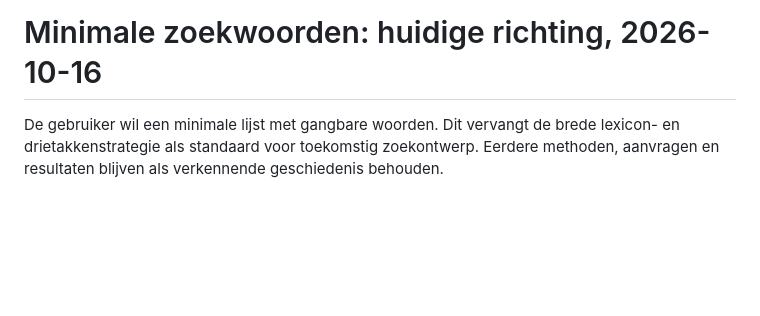
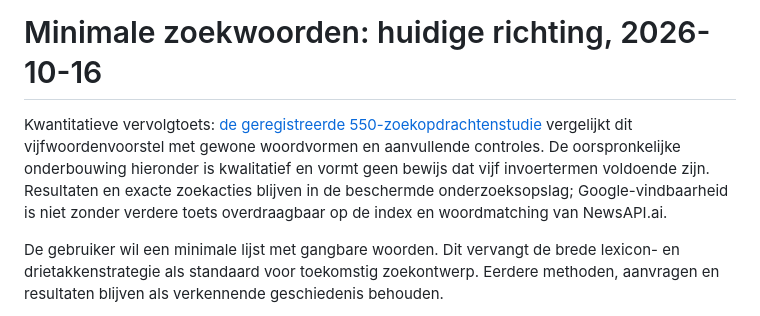
Before and after one commit to qpec/AI-In-the-News, a Markdown page: docs/NL_CYBER_MINIMAL_KEYWORDS.md, the part around the change. Rendered like a GitHub page; blank space fills up the shorter version.

```diff
--- a/docs/NL_CYBER_MINIMAL_KEYWORDS.md
+++ b/docs/NL_CYBER_MINIMAL_KEYWORDS.md
@@ -1,4 +1,11 @@
 # Minimale zoekwoorden: huidige richting, 2026-10-16
+
+Kwantitatieve vervolgtoets: [de geregistreerde 550-zoekopdrachtenstudie](NL_CYBER_KEYWORD_VALIDATION.md)
+vergelijkt dit vijfwoordenvoorstel met gewone woordvormen en aanvullende controles.
+De oorspronkelijke onderbouwing hieronder is kwalitatief en vormt geen bewijs
+dat vijf invoertermen voldoende zijn. Resultaten en exacte zoekacties blijven in
+de beschermde onderzoeksopslag; Google-vindbaarheid is niet zonder verdere toets
+overdraagbaar op de index en woordmatching van NewsAPI.ai.
 
 De gebruiker wil een minimale lijst met gangbare woorden. Dit vervangt de brede
 lexicon- en drietakkenstrategie als standaard voor toekomstig zoekontwerp. Eerdere
```
Also changed, not shown: docs/NL_CYBER_KEYWORD_VALIDATION.md (+14 -0 lines), docs/NL_CYBER_SEARCH_STRATEGY.md (+6 -0 lines).
